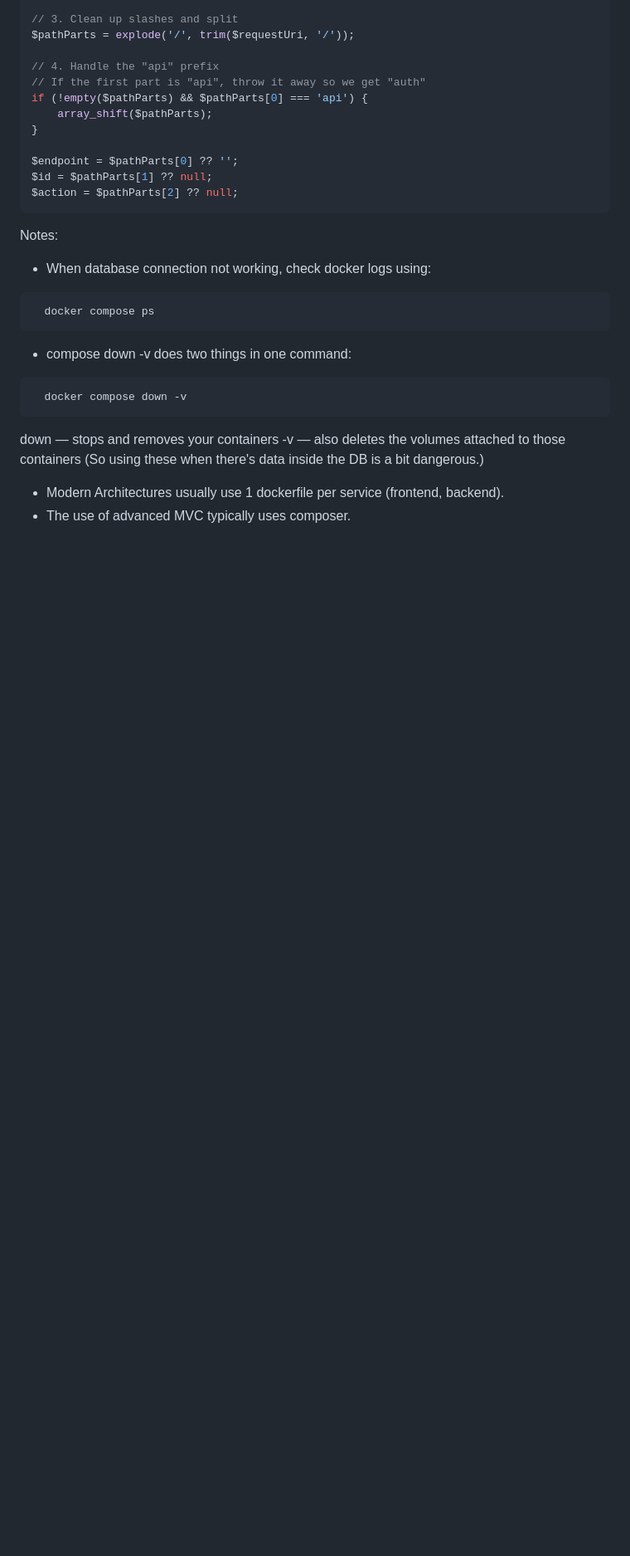
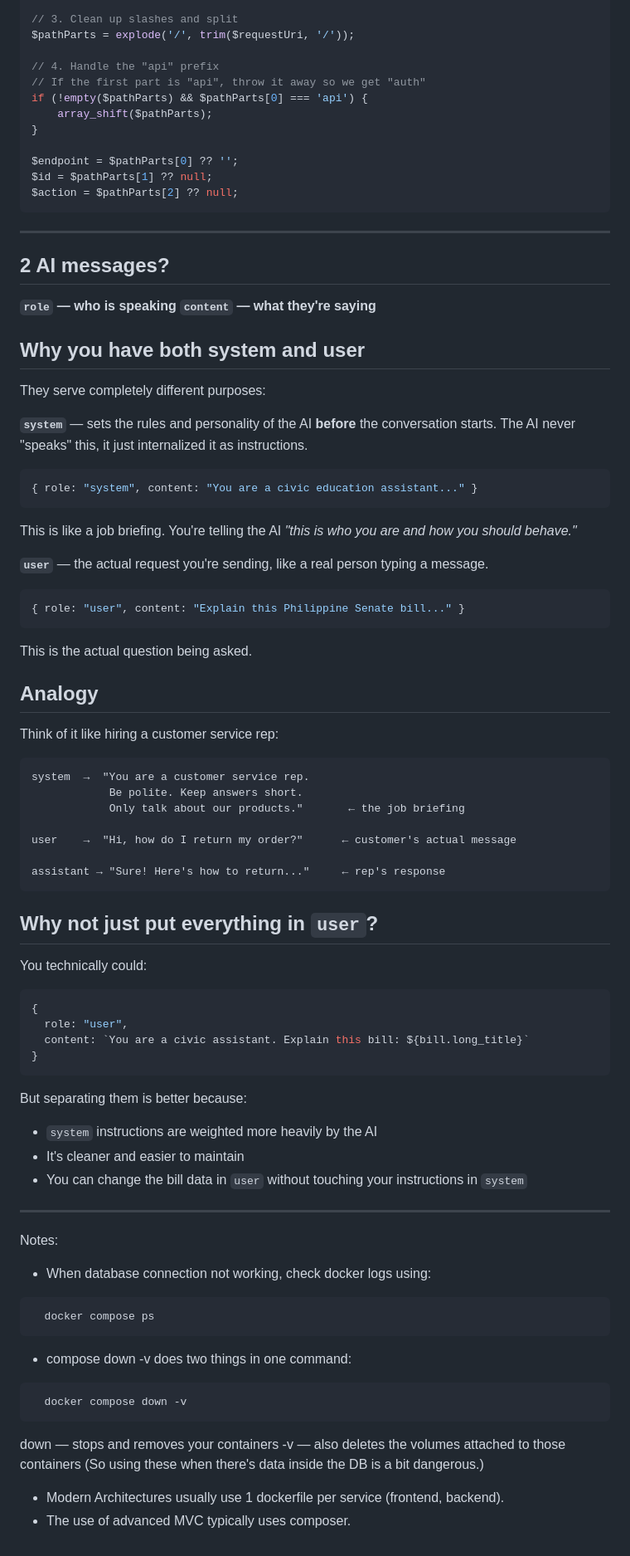
Before and after one commit to Yumegaarux/billreviewer, a Markdown page: LEARNING.md, the part around the change. Shown at 83% size. GitHub-like rendering; blank space fills up the shorter version.

Commit message:
Document AI message roles and their significance
Added explanation of AI message roles and their purposes.

````diff
--- a/LEARNING.md
+++ b/LEARNING.md
@@ -160,6 +160,61 @@ $endpoint = $pathParts[0] ?? '';
 $id = $pathParts[1] ?? null;
 $action = $pathParts[2] ?? null;
 ```
+---
+## 2 AI messages?
+
+**`role` — who is speaking**
+**`content` — what they're saying**
+
+## Why you have both system and user
+
+They serve completely different purposes:
+
+**`system`** — sets the rules and personality of the AI **before** the conversation starts. The AI never "speaks" this, it just internalized it as instructions.
+
+```jsx
+{ role: "system", content: "You are a civic education assistant..." }
+```
+This is like a job briefing. You're telling the AI *"this is who you are and how you should behave."*
+
+**`user`** — the actual request you're sending, like a real person typing a message.
+
+```jsx
+{ role: "user", content: "Explain this Philippine Senate bill..." }
+```
+This is the actual question being asked.
+
+## Analogy
+
+Think of it like hiring a customer service rep:
+
+```
+system  →  "You are a customer service rep.
+            Be polite. Keep answers short.
+            Only talk about our products."       ← the job briefing
+
+user    →  "Hi, how do I return my order?"      ← customer's actual message
+
+assistant → "Sure! Here's how to return..."     ← rep's response
+```
+
+## Why not just put everything in `user`?
+
+You technically could:
+
+```jsx
+{
+  role: "user",
+  content: `You are a civic assistant. Explain this bill: ${bill.long_title}`
+}
+```
+
+But separating them is better because:
+- `system` instructions are weighted more heavily by the AI
+- It's cleaner and easier to maintain
+- You can change the bill data in `user` without touching your instructions in `system`
+
+---
 
 Notes:
 - When database connection not working, check docker logs using:
````
